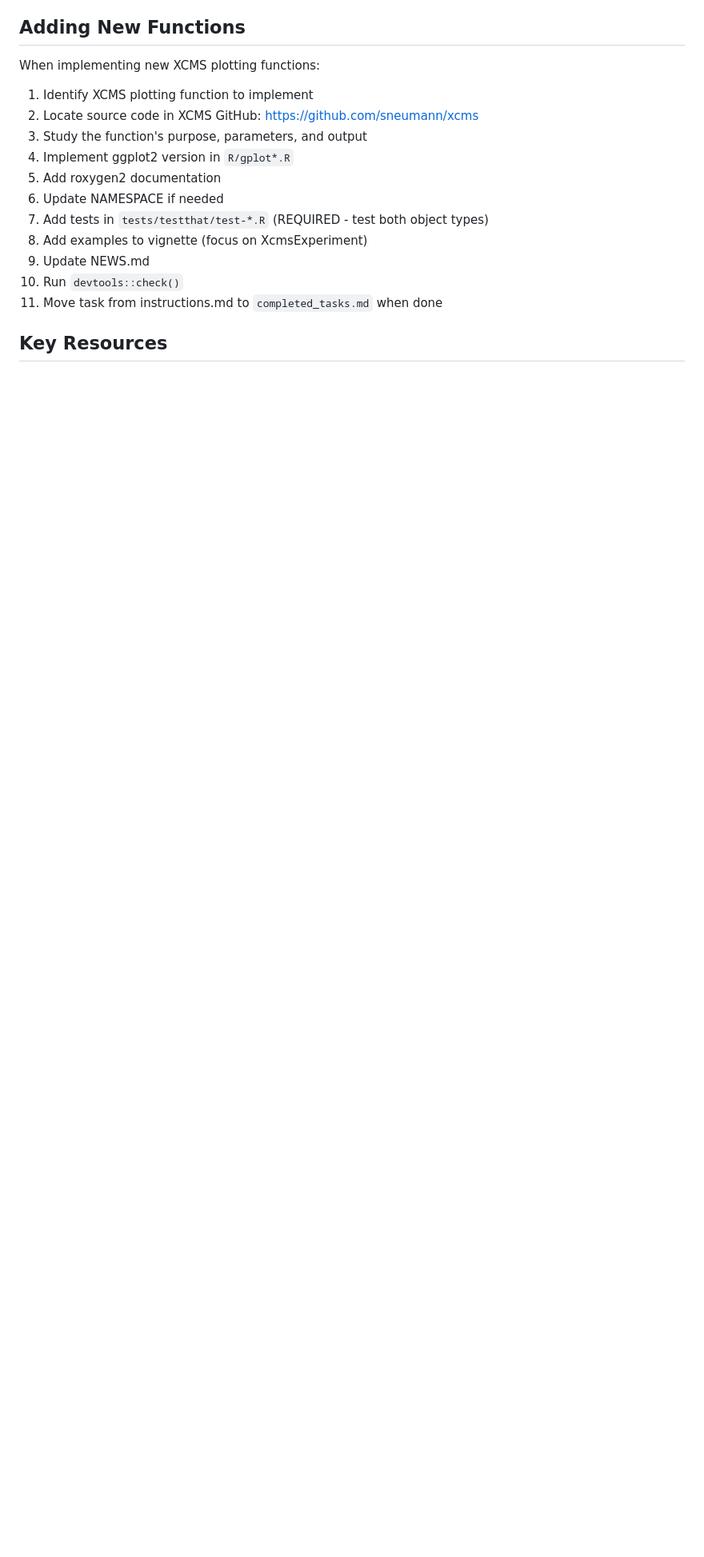
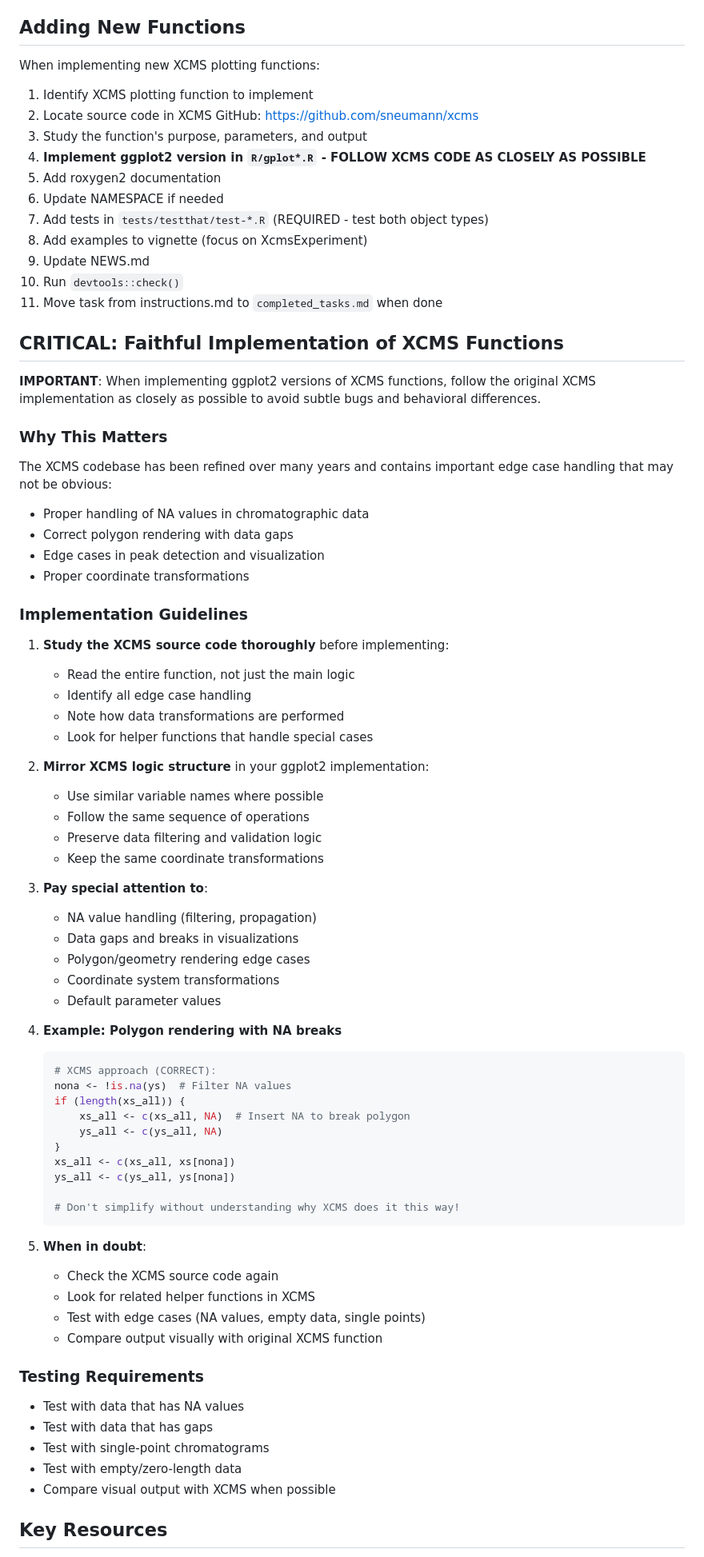
Before and after one commit to stanstrup/xcmsVis, a Markdown page: CLAUDE.md, the part around the change. Shown at 80% size. Drawn GitHub-style; blank space fills up the shorter version.

Commit message:
docs: add critical guidelines for faithful XCMS implementation
Added comprehensive section "CRITICAL: Faithful Implementation of XCMS Functions"
to CLAUDE.md to prevent future bugs from deviating from XCMS code patterns.

Key guidelines added:
- Study XCMS source code thoroughly before implementing
- Mirror XCMS logic structure in ggplot2 implementations
- Pay special attention to NA handling, data gaps, polygon rendering
- Test with edge cases (NA values, gaps, empty data)
- When in doubt, check XCMS source again

Includes specific example of polygon rendering with NA breaks that caused
the bug fixed in commit 19ddebe.

This documentation will help ensure future implementations closely follow
XCMS patterns and avoid subtle edge case bugs.

🤖 Generated with [Claude Code](https://claude.com/claude-code)

Co-Authored-By: Claude <noreply@anthropic.com>

````diff
--- a/CLAUDE.md
+++ b/CLAUDE.md
@@ -141,7 +141,7 @@ When implementing new XCMS plotting functions:
 1. Identify XCMS plotting function to implement
 2. Locate source code in XCMS GitHub: https://github.com/sneumann/xcms
 3. Study the function's purpose, parameters, and output
-4. Implement ggplot2 version in `R/gplot*.R`
+4. **Implement ggplot2 version in `R/gplot*.R` - FOLLOW XCMS CODE AS CLOSELY AS POSSIBLE**
 5. Add roxygen2 documentation
 6. Update NAMESPACE if needed
 7. Add tests in `tests/testthat/test-*.R` (REQUIRED - test both object types)
@@ -149,6 +149,67 @@ When implementing new XCMS plotting functions:
 9. Update NEWS.md
 10. Run `devtools::check()`
 11. Move task from instructions.md to `completed_tasks.md` when done
+
+## CRITICAL: Faithful Implementation of XCMS Functions
+
+**IMPORTANT**: When implementing ggplot2 versions of XCMS functions, follow the original XCMS implementation as closely as possible to avoid subtle bugs and behavioral differences.
+
+### Why This Matters
+
+The XCMS codebase has been refined over many years and contains important edge case handling that may not be obvious:
+- Proper handling of NA values in chromatographic data
+- Correct polygon rendering with data gaps
+- Edge cases in peak detection and visualization
+- Proper coordinate transformations
+
+### Implementation Guidelines
+
+1. **Study the XCMS source code thoroughly** before implementing:
+   - Read the entire function, not just the main logic
+   - Identify all edge case handling
+   - Note how data transformations are performed
+   - Look for helper functions that handle special cases
+
+2. **Mirror XCMS logic structure** in your ggplot2 implementation:
+   - Use similar variable names where possible
+   - Follow the same sequence of operations
+   - Preserve data filtering and validation logic
+   - Keep the same coordinate transformations
+
+3. **Pay special attention to**:
+   - NA value handling (filtering, propagation)
+   - Data gaps and breaks in visualizations
+   - Polygon/geometry rendering edge cases
+   - Coordinate system transformations
+   - Default parameter values
+
+4. **Example: Polygon rendering with NA breaks**
+   ```r
+   # XCMS approach (CORRECT):
+   nona <- !is.na(ys)  # Filter NA values
+   if (length(xs_all)) {
+       xs_all <- c(xs_all, NA)  # Insert NA to break polygon
+       ys_all <- c(ys_all, NA)
+   }
+   xs_all <- c(xs_all, xs[nona])
+   ys_all <- c(ys_all, ys[nona])
+
+   # Don't simplify without understanding why XCMS does it this way!
+   ```
+
+5. **When in doubt**:
+   - Check the XCMS source code again
+   - Look for related helper functions in XCMS
+   - Test with edge cases (NA values, empty data, single points)
+   - Compare output visually with original XCMS function
+
+### Testing Requirements
+
+- Test with data that has NA values
+- Test with data that has gaps
+- Test with single-point chromatograms
+- Test with empty/zero-length data
+- Compare visual output with XCMS when possible
 
 ## Key Resources
 
````
